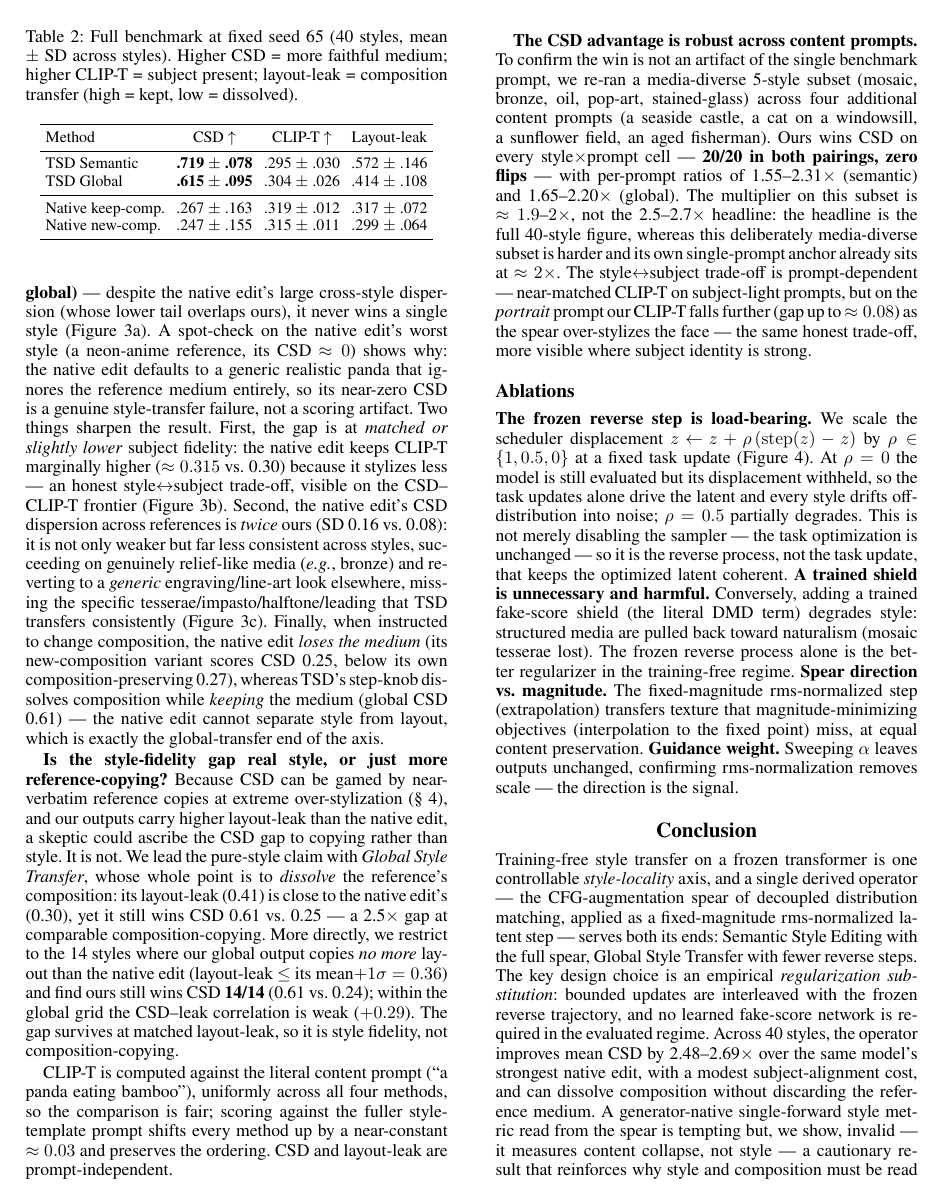
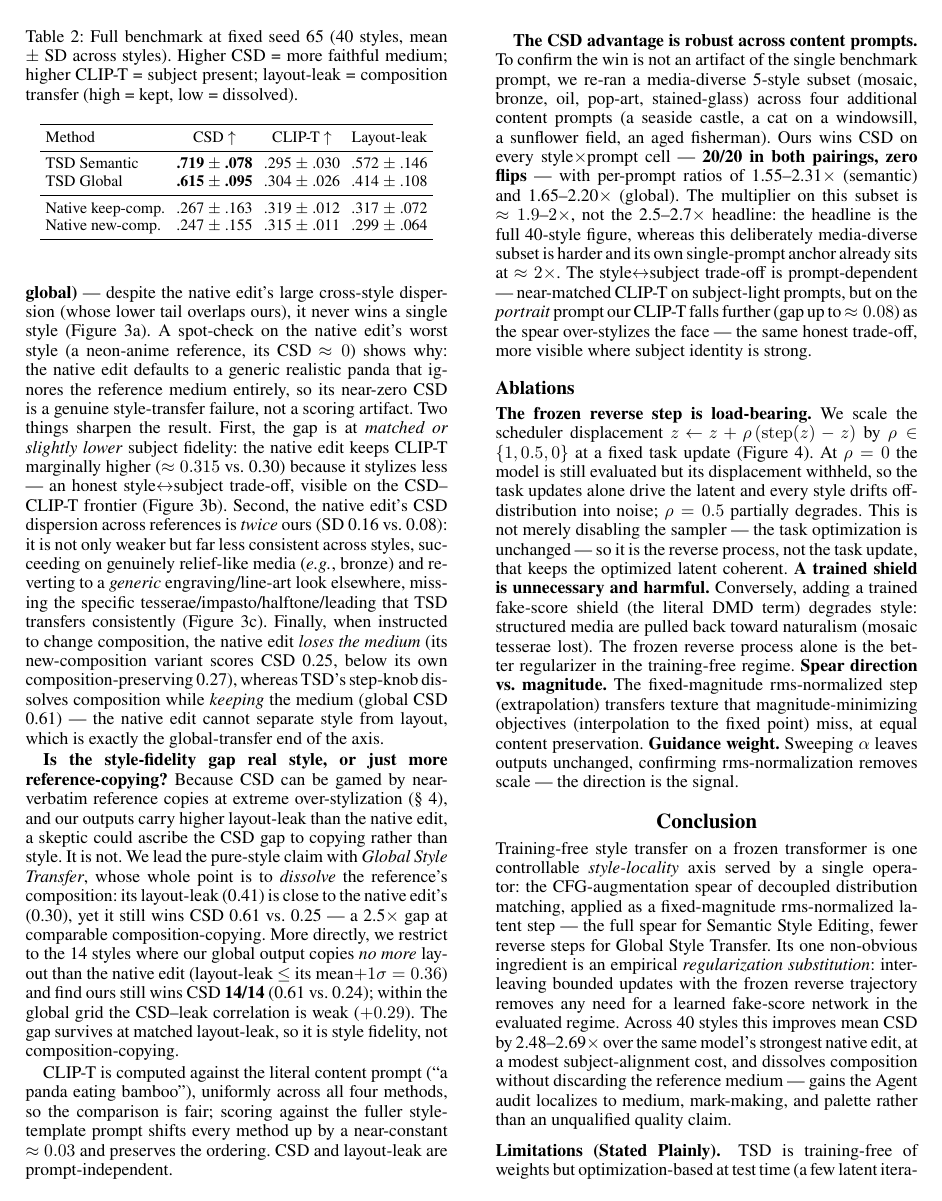
Before and after one commit to jackeyloveseven/test-time-score-distillation, a LaTeX paper (AAAI/main.tex): page 5 of 12. Compiled offline with pdfLaTeX.

Commit message:
paper: curated best-seed qualitative figures + polish
- Seed sweep {65,202,777} x 15 styles x 2 modes; picked best-looking
  seed per (style,mode) for the qualitative panels (build_assets.py
  SEM_SEED/GST_SEED maps). Quantitative benchmark stays fixed seed 65.
- Rebuilt Fig 3 (main, 3 rows) and dense grid (supplement Fig 8, 10 styles).
- Redrew Fig 2 radar; trimmed Conclusion; added reverse-shield ablation.
- Honesty note in both figure captions (per-style seed vs fixed-65 metrics).
- main.pdf 9pp (refs p8-9), supplement.pdf 10pp; 0 overfull, 0 undefined refs.

Co-Authored-By: Claude Opus 4.8 (1M context) <noreply@anthropic.com>

```diff
--- a/AAAI/main.tex
+++ b/AAAI/main.tex
@@ -612,17 +613,14 @@ signal.
 \section{Conclusion}
 
 Training-free style transfer on a frozen transformer is one controllable
-\emph{style-locality} axis, and a single derived operator --- the
-CFG-augmentation spear of decoupled distribution matching, applied as a
-fixed-magnitude rms-normalized latent step --- serves both its ends: Semantic
-Style Editing with the full spear, Global Style Transfer with fewer reverse
-steps. The key design choice is an empirical \emph{regularization
-substitution}: bounded updates are interleaved with the frozen reverse
-trajectory, and no learned fake-score network is required in the evaluated
-regime. Across 40 styles, the operator improves mean CSD by
-2.48--2.69$\times$ over the same model's strongest native edit, with a modest
-subject-alignment cost, and can dissolve composition without discarding the
-reference medium. A
-generator-native single-forward style metric read from the spear is tempting
-but, we show, invalid --- it measures content collapse, not style --- a
-cautionary result that reinforces why style and composition must be read on
+\emph{style-locality} axis served by a single operator: the CFG-augmentation
+spear of decoupled distribution matching, applied as a fixed-magnitude
+rms-normalized latent step --- the full spear for Semantic Style Editing, fewer
+reverse steps for Global Style Transfer. Its one non-obvious ingredient is an
+empirical \emph{regularization substitution}: interleaving bounded updates with
+the frozen reverse trajectory removes any need for a learned fake-score network
+in the evaluated regime. Across 40 styles this improves mean CSD by
+2.48--2.69$\times$ over the same model's strongest native edit, at a modest
+subject-alignment cost, and dissolves composition without discarding the
+reference medium --- gains the Agent audit localizes to medium, mark-making,
+and palette rather than an unqualified quality claim.
```
Also changed, not shown: AAAI/supplement.tex (+11 -5 lines), AAAI/main.tex (12 more changed lines), 7 other files.
